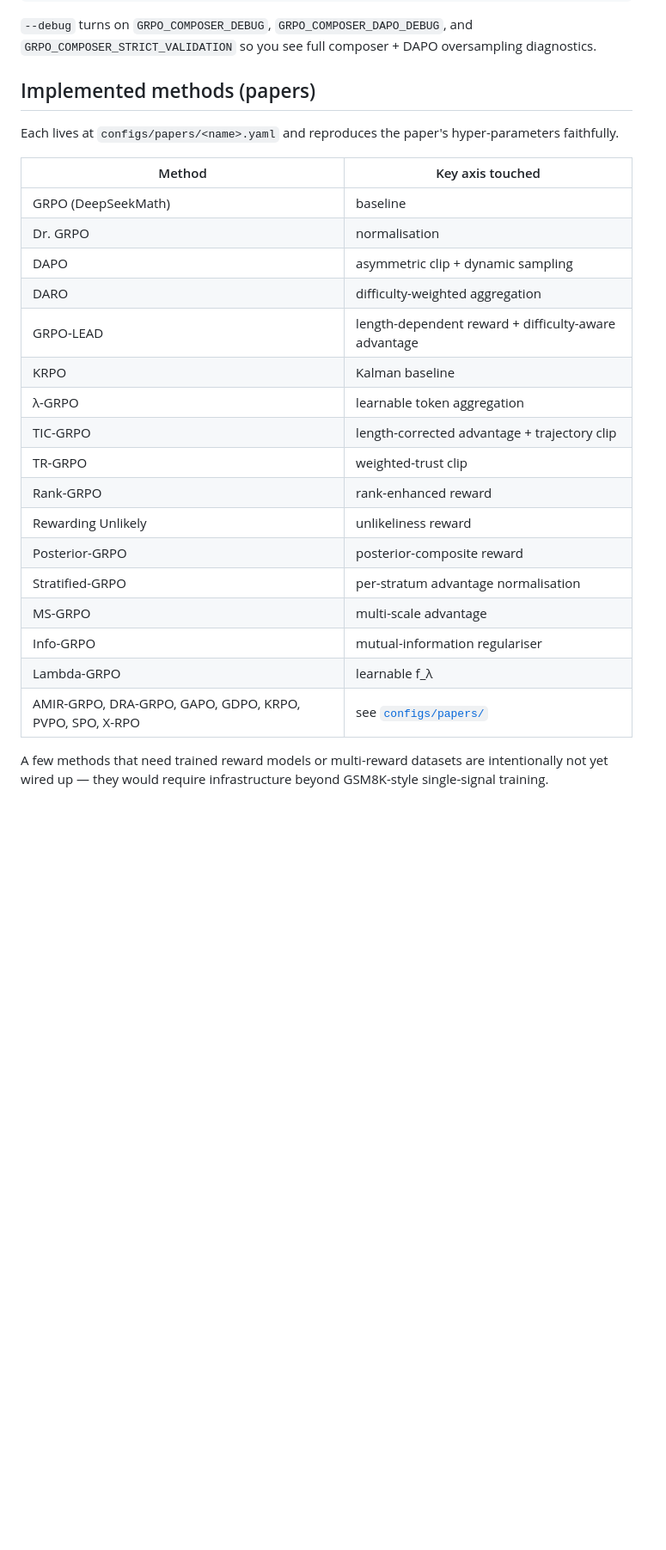
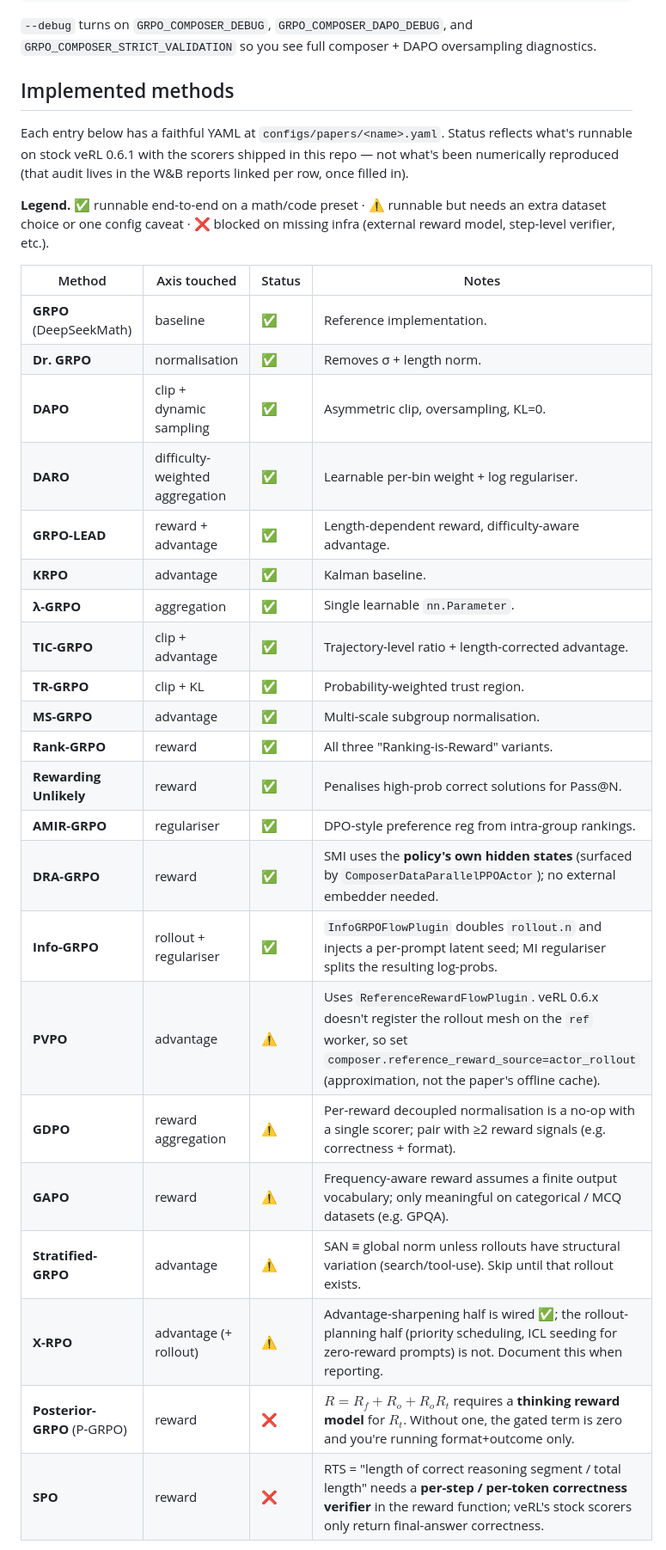
Before and after one commit to Wodlfvllf/grpo-composer, a Markdown page: README.md, the part around the change printed below. Shown: that part at 86% size. GitHub-like rendering; blank space fills up the shorter version.

Commit message:
README: fold reproducibility tracker into methods table; drop stale stub

```diff
--- a/README.md
+++ b/README.md
@@ -100,31 +100,39 @@ modal run scripts/train_modal.py --config examples/kalman_dapo.yaml --debug
 `GRPO_COMPOSER_STRICT_VALIDATION` so you see full composer + DAPO oversampling
 diagnostics.
 
-## Implemented methods (papers)
+## Implemented methods
 
-Each lives at `configs/papers/<name>.yaml` and reproduces the paper's
-hyper-parameters faithfully.
+Each entry below has a faithful YAML at `configs/papers/<name>.yaml`.
+Status reflects what's runnable on stock veRL 0.6.1 with the scorers shipped
+in this repo — not what's been numerically reproduced (that audit lives in
+the W&B reports linked per row, once filled in).
 
-| Method | Key axis touched |
-|---|---|
-| GRPO (DeepSeekMath) | baseline |
-| Dr. GRPO | normalisation |
-| DAPO | asymmetric clip + dynamic sampling |
-| DARO | difficulty-weighted aggregation |
-| GRPO-LEAD | length-dependent reward + difficulty-aware advantage |
-| KRPO | Kalman baseline |
-| λ-GRPO | learnable token aggregation |
-| TIC-GRPO | length-corrected advantage + trajectory clip |
-| TR-GRPO | weighted-trust clip |
-| Rank-GRPO | rank-enhanced reward |
-| Rewarding Unlikely | unlikeliness reward |
-| Posterior-GRPO | posterior-composite reward |
-| Stratified-GRPO | per-stratum advantage normalisation |
-| MS-GRPO | multi-scale advantage |
-| Info-GRPO | mutual-information regulariser |
-| Lambda-GRPO | learnable f_λ |
-| AMIR-GRPO, DRA-GRPO, GAPO, GDPO, KRPO, PVPO, SPO, X-RPO | see [`configs/papers/`](configs/papers) |
+**Legend.** ✅ runnable end-to-end on a math/code preset · ⚠️ runnable but
+needs an extra dataset choice or one config caveat · ❌ blocked on missing
+infra (external reward model, step-level verifier, etc.).
 
-A few methods that need trained reward models or multi-reward datasets are
-intentionally not yet wired up — they would require infrastructure beyond
-GSM8K-style single-signal training.
+| Method | Axis touched | Status | Notes |
+|---|---|---|---|
+| **GRPO** (DeepSeekMath) | baseline | ✅ | Reference implementation. |
+| **Dr. GRPO** | normalisation | ✅ | Removes σ + length norm. |
+| **DAPO** | clip + dynamic sampling | ✅ | Asymmetric clip, oversampling, KL=0. |
+| **DARO** | difficulty-weighted aggregation | ✅ | Learnable per-bin weight + log regulariser. |
+| **GRPO-LEAD** | reward + advantage | ✅ | Length-dependent reward, difficulty-aware advantage. |
+| **KRPO** | advantage | ✅ | Kalman baseline. |
+| **λ-GRPO** | aggregation | ✅ | Single learnable `nn.Parameter`. |
+| **TIC-GRPO** | clip + advantage | ✅ | Trajectory-level ratio + length-corrected advantage. |
+| **TR-GRPO** | clip + KL | ✅ | Probability-weighted trust region. |
+| **MS-GRPO** | advantage | ✅ | Multi-scale subgroup normalisation. |
+| **Rank-GRPO** | reward | ✅ | All three "Ranking-is-Reward" variants. |
+| **Rewarding Unlikely** | reward | ✅ | Penalises high-prob correct solutions for Pass@N. |
+| **AMIR-GRPO** | regulariser | ✅ | DPO-style preference reg from intra-group rankings. |
+| **DRA-GRPO** | reward | ✅ | SMI uses the **policy's own hidden states** (surfaced by `ComposerDataParallelPPOActor`); no external embedder needed. |
+| **Info-GRPO** | rollout + regulariser | ✅ | `InfoGRPOFlowPlugin` doubles `rollout.n` and injects a per-prompt latent seed; MI regulariser splits the resulting log-probs. |
+| **PVPO** | advantage | ⚠️ | Uses `ReferenceRewardFlowPlugin`. veRL 0.6.x doesn't register the rollout mesh on the `ref` worker, so set `composer.reference_reward_source=actor_rollout` (approximation, not the paper's offline cache). |
+| **GDPO** | reward aggregation | ⚠️ | Per-reward decoupled normalisation is a no-op with a single scorer; pair with ≥2 reward signals (e.g. correctness + format). |
+| **GAPO** | reward | ⚠️ | Frequency-aware reward assumes a finite output vocabulary; only meaningful on categorical / MCQ datasets (e.g. GPQA). |
+| **Stratified-GRPO** | advantage | ⚠️ | SAN ≡ global norm unless rollouts have structural variation (search/tool-use). Skip until that rollout exists. |
+| **X-RPO** | advantage (+ rollout) | ⚠️ | Advantage-sharpening half is wired ✅; the rollout-planning half (priority scheduling, ICL seeding for zero-reward prompts) is not. Document this when reporting. |
+| **Posterior-GRPO** (P-GRPO) | reward | ❌ | $R = R_f + R_o + R_o R_t$ requires a **thinking reward model** for $R_t$. Without one, the gated term is zero and you're running format+outcome only. |
+| **SPO** | reward | ❌ | RTS = "length of correct reasoning segment / total length" needs a **per-step / per-token correctness verifier** in the reward function; veRL's stock scorers only return final-answer correctness. |
+
```
Also changed, not shown: other parts of README.md (+6 -31 lines), docs/reproducibility.md (deleted, +0 -70 lines).
